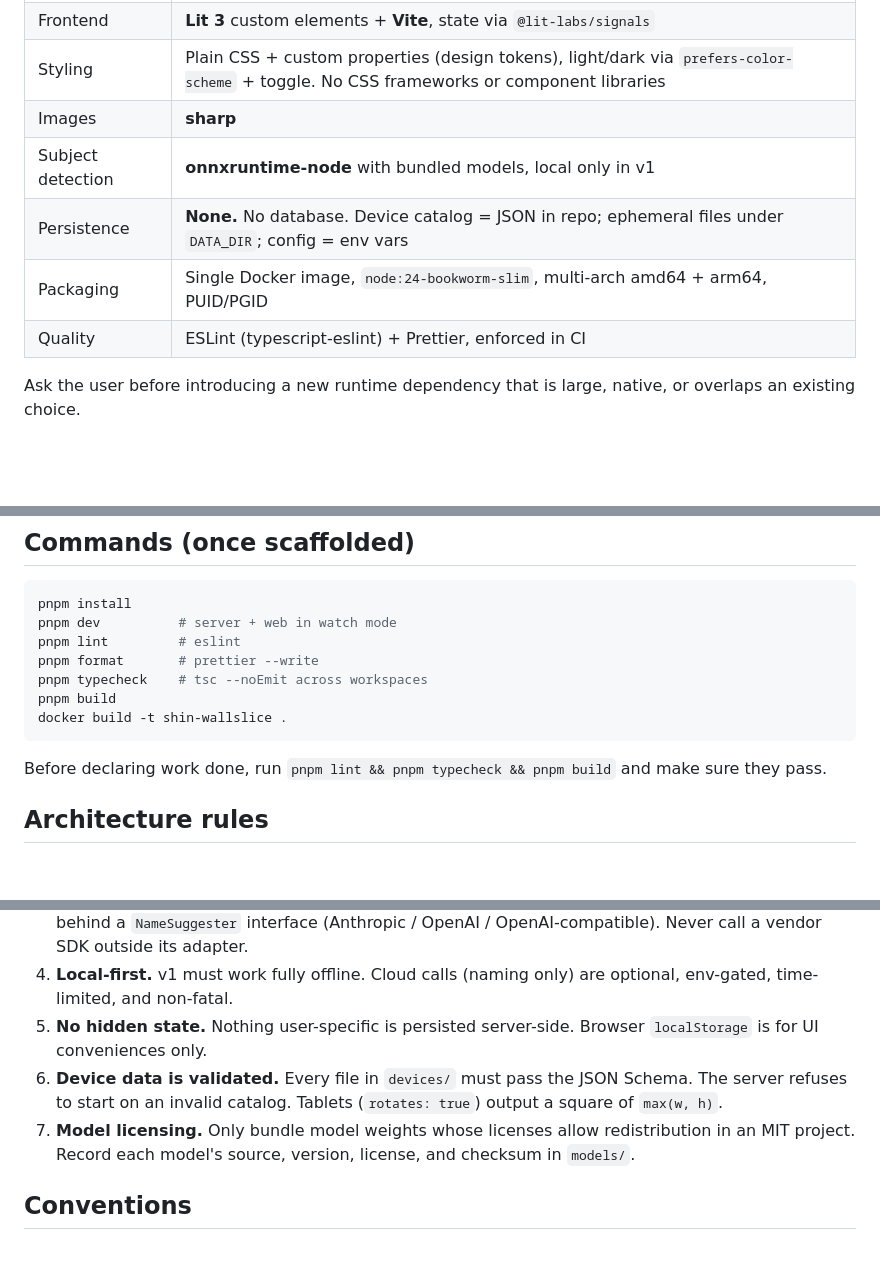
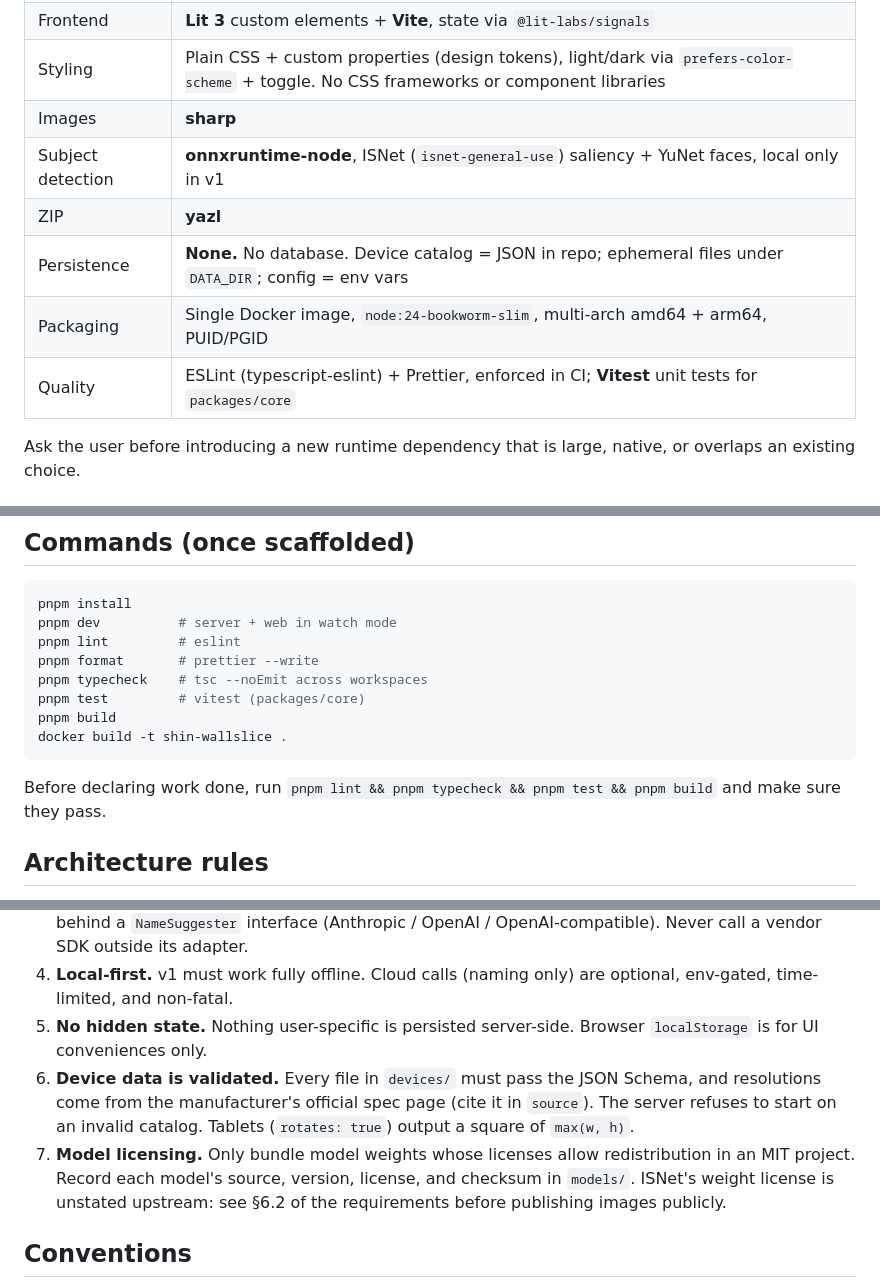
Before and after one commit to jmdarling/shin-wallslice, a Markdown page: AGENTS.md, 3 parts joined by grey strips. GitHub-like rendering; blank space fills up the shorter version.

````diff
--- a/AGENTS.md
+++ b/AGENTS.md
@@ -20,10 +20,11 @@ Guidance for AI coding agents (and humans) working in this repository. This file
 | Frontend | **Lit 3** custom elements + **Vite**, state via `@lit-labs/signals` |
 | Styling | Plain CSS + custom properties (design tokens), light/dark via `prefers-color-scheme` + toggle. No CSS frameworks or component libraries |
 | Images | **sharp** |
-| Subject detection | **onnxruntime-node** with bundled models, local only in v1 |
+| Subject detection | **onnxruntime-node**, ISNet (`isnet-general-use`) saliency + YuNet faces, local only in v1 |
+| ZIP | **yazl** |
 | Persistence | **None.** No database. Device catalog = JSON in repo; ephemeral files under `DATA_DIR`; config = env vars |
 | Packaging | Single Docker image, `node:24-bookworm-slim`, multi-arch amd64 + arm64, PUID/PGID |
-| Quality | ESLint (typescript-eslint) + Prettier, enforced in CI |
+| Quality | ESLint (typescript-eslint) + Prettier, enforced in CI; **Vitest** unit tests for `packages/core` |
 
 Ask the user before introducing a new runtime dependency that is large, native, or overlaps an existing choice.
 
@@ -47,11 +48,12 @@ pnpm dev          # server + web in watch mode
 pnpm lint         # eslint
 pnpm format       # prettier --write
 pnpm typecheck    # tsc --noEmit across workspaces
+pnpm test         # vitest (packages/core)
 pnpm build
 docker build -t shin-wallslice .
 ```
 
-Before declaring work done, run `pnpm lint && pnpm typecheck && pnpm build` and make sure they pass.
+Before declaring work done, run `pnpm lint && pnpm typecheck && pnpm test && pnpm build` and make sure they pass.
 
 ## Architecture rules
 
@@ -60,8 +62,8 @@ Before declaring work done, run `pnpm lint && pnpm typecheck && pnpm build` and
 3. **Pluggable providers.** Subject detection sits behind a `SubjectDetector` interface and AI naming behind a `NameSuggester` interface (Anthropic / OpenAI / OpenAI-compatible). Never call a vendor SDK outside its adapter.
 4. **Local-first.** v1 must work fully offline. Cloud calls (naming only) are optional, env-gated, time-limited, and non-fatal.
 5. **No hidden state.** Nothing user-specific is persisted server-side. Browser `localStorage` is for UI conveniences only.
-6. **Device data is validated.** Every file in `devices/` must pass the JSON Schema. The server refuses to start on an invalid catalog. Tablets (`rotates: true`) output a square of `max(w, h)`.
-7. **Model licensing.** Only bundle model weights whose licenses allow redistribution in an MIT project. Record each model's source, version, license, and checksum in `models/`.
+6. **Device data is validated.** Every file in `devices/` must pass the JSON Schema, and resolutions come from the manufacturer's official spec page (cite it in `source`). The server refuses to start on an invalid catalog. Tablets (`rotates: true`) output a square of `max(w, h)`.
+7. **Model licensing.** Only bundle model weights whose licenses allow redistribution in an MIT project. Record each model's source, version, license, and checksum in `models/`. ISNet's weight license is unstated upstream: see §6.2 of the requirements before publishing images publicly.
 
 ## Conventions
 
````
Also changed, not shown: other parts of AGENTS.md (+1 -1 lines), docs/REQUIREMENTS.md (+31 -18 lines).
